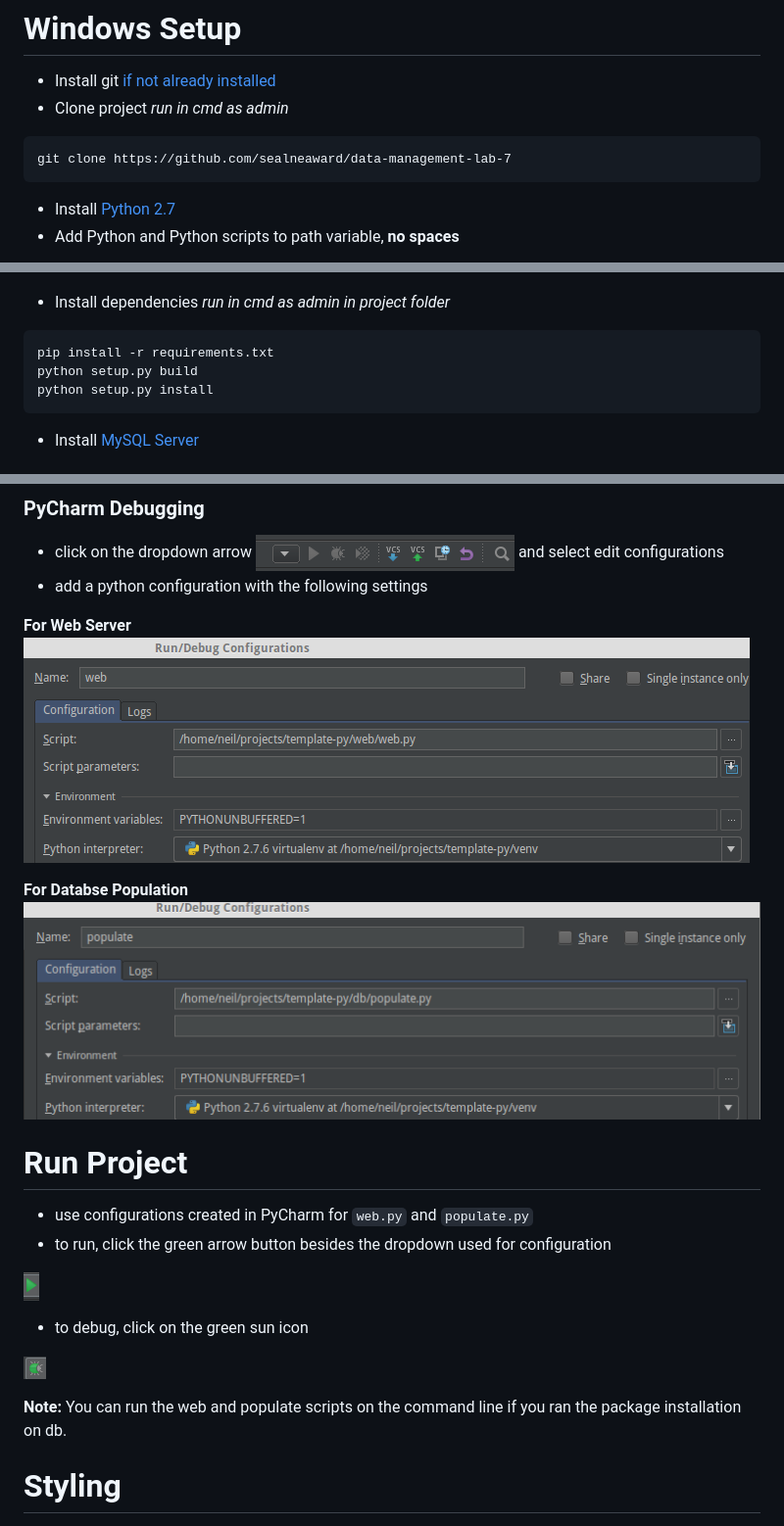
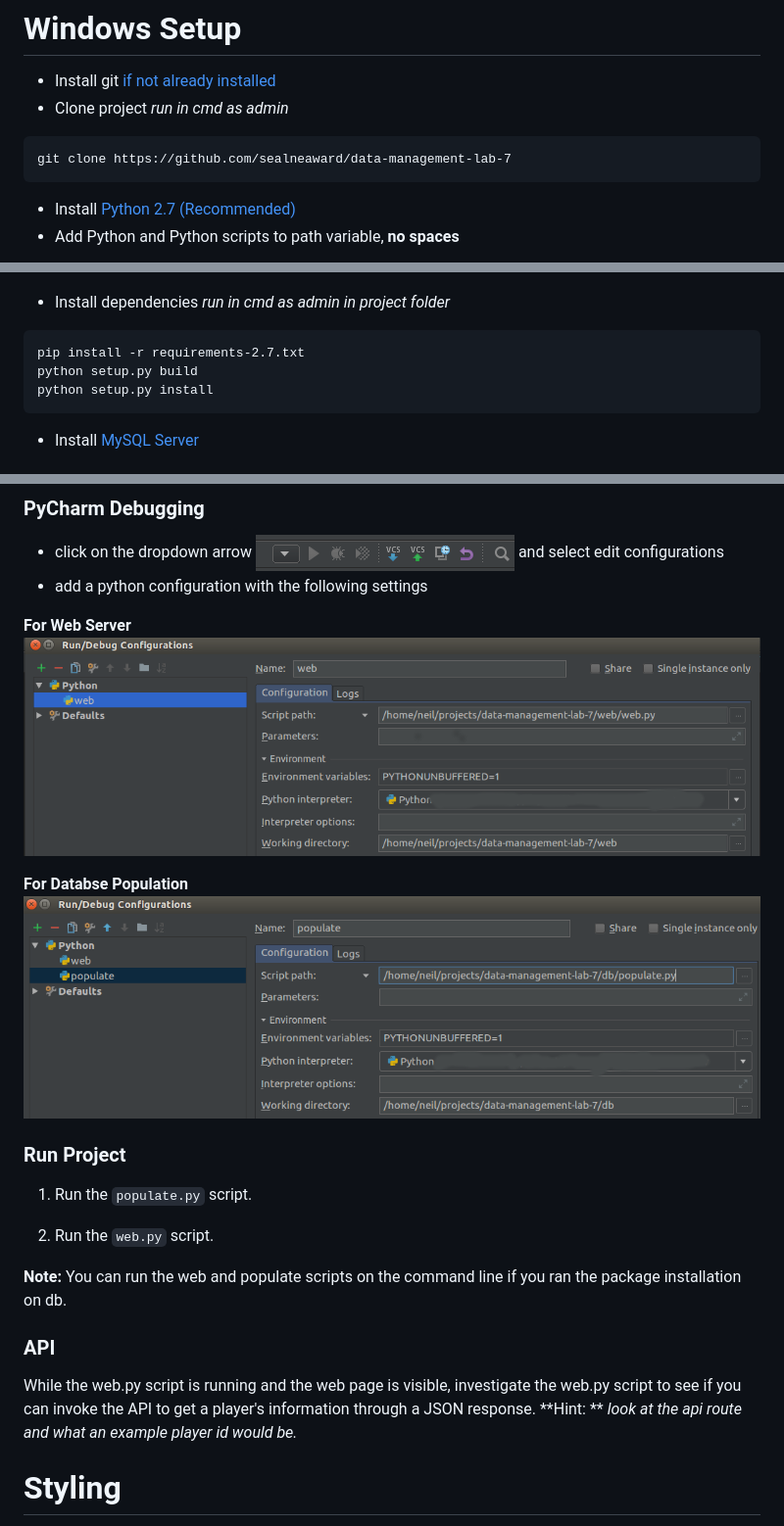
Before and after one commit to sealneaward/data-management-lab-7, a Markdown page: README.md, 3 parts joined by grey strips. Shown at 98% size. Drawn GitHub-style; pictures changed too: img/populate-config.png, img/web-config.png.

````diff
--- a/README.md
+++ b/README.md
@@ -17,14 +17,14 @@ Repository to hold setup instructions for lab 7.
 ```
 git clone https://github.com/sealneaward/data-management-lab-7
 ```
-- Install [Python 2.7](https://www.python.org/downloads/release/python-2712/)
+- Install [Python 2.7 (Recommended)](https://www.python.org/downloads/release/python-2712/)
 - Add Python and Python scripts to path variable, **no spaces**
 
 ![path](img/path.PNG)
 
 - Install dependencies *run in cmd as admin in project folder*
 ```
-pip install -r requirements.txt
+pip install -r requirements-2.7.txt
 python setup.py build
 python setup.py install
 ```
@@ -95,17 +95,17 @@ python setup.py install
 **For Databse Population**
 ![Configuration Setup Web](img/populate-config.png)
 
-# Run Project
-- use configurations created in PyCharm for `web.py` and `populate.py`
-- to run, click the green arrow button besides the dropdown used for configuration
+### Run Project
+1. Run the `populate.py` script.
 
-![Run](img/run.png)
+2. Run the `web.py` script.
 
-- to debug, click on the green sun icon
-
-![Debug](img/debug.png)
 
 **Note:** You can run the web and populate scripts on the command line if you ran the package installation on db.
 
+### API
+While the web.py script is running and the web page is visible, investigate the web.py script to see if you can invoke the API to get a player's information through a JSON response. **Hint: ** *look at the api route and what an example player id would be.*
+
+
 # Styling
 - I used Materialize.css for this project
````
Also changed, not shown: other parts of README.md (+1 -1 lines), 6 other files.
